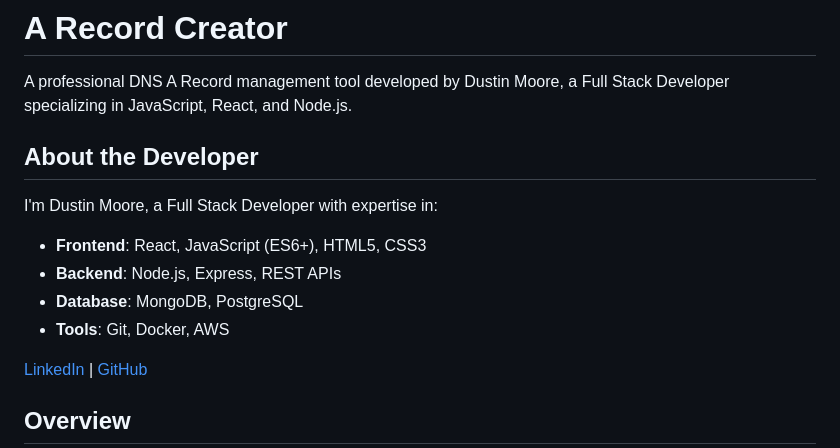
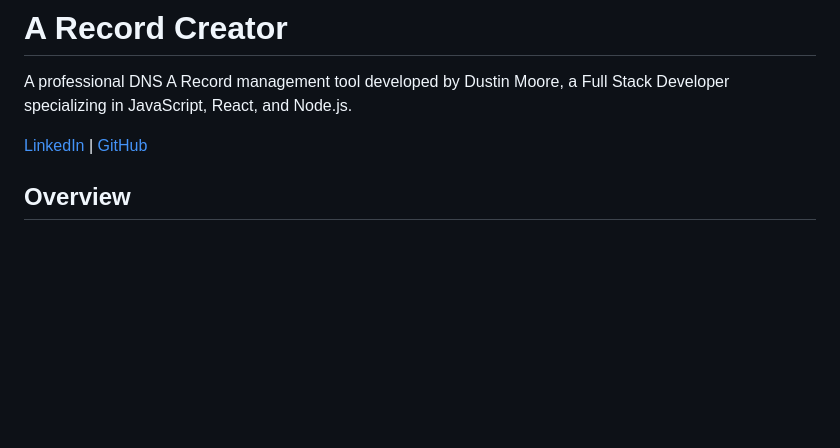
Before and after one commit to dustinmmoore/a-record-creator, a Markdown page: README.md, the part around the change. Rendered like a GitHub page; blank space fills up the shorter version.

```diff
--- a/README.md
+++ b/README.md
@@ -1,15 +1,6 @@
 # A Record Creator
 
 A professional DNS A Record management tool developed by Dustin Moore, a Full Stack Developer specializing in JavaScript, React, and Node.js.
-
-## About the Developer
-
-I'm Dustin Moore, a Full Stack Developer with expertise in:
-
-- **Frontend**: React, JavaScript (ES6+), HTML5, CSS3
-- **Backend**: Node.js, Express, REST APIs
-- **Database**: MongoDB, PostgreSQL
-- **Tools**: Git, Docker, AWS
 
 [LinkedIn](https://www.linkedin.com/in/dustinmmoore) | [GitHub](https://github.com/dustinmmoore)
 
```
